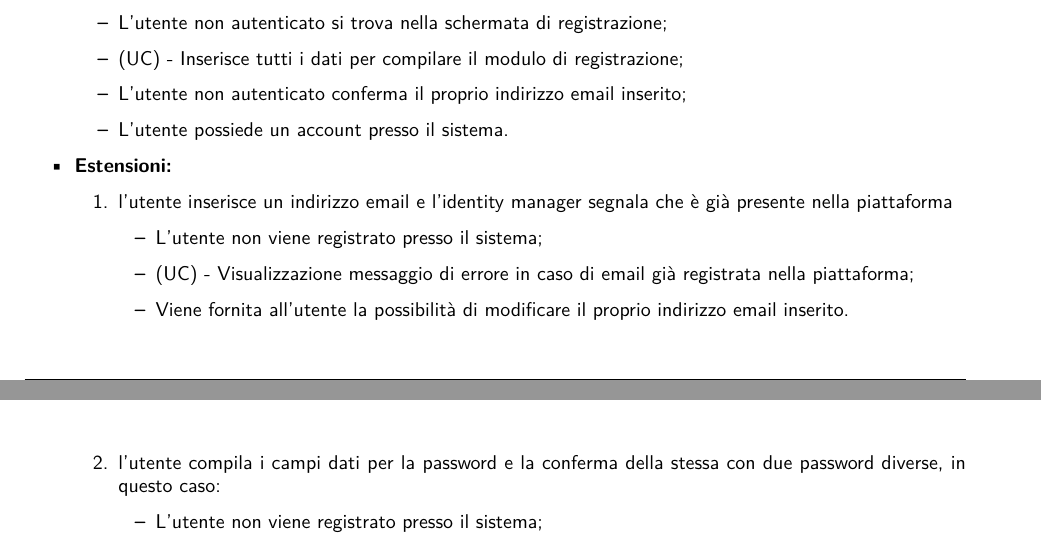
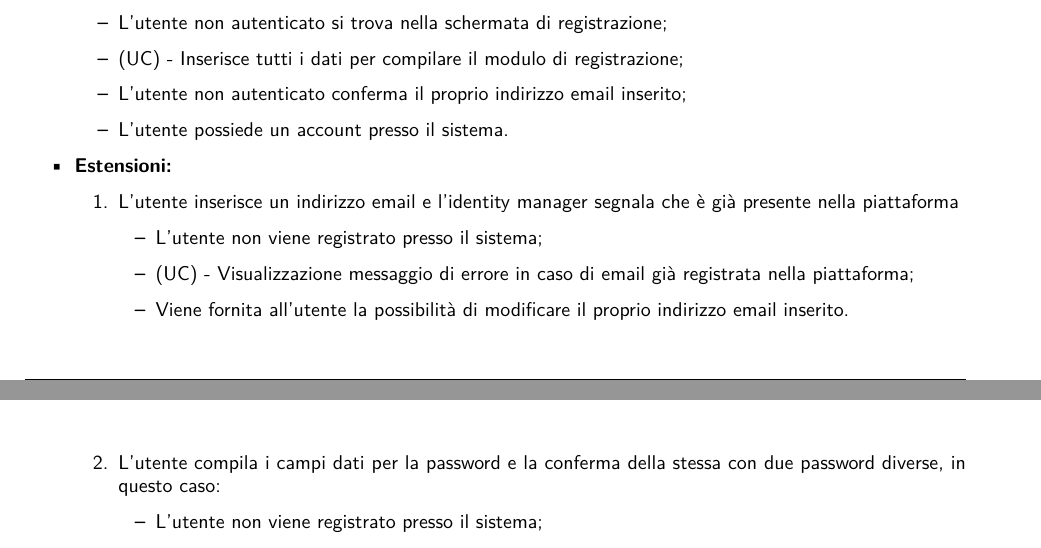
Before and after one commit to NotOnlyStudents/Documentazione, a LaTeX document (DocumentiPubblici/AnalisiDeiRequisiti/AnalisiDeiRequisiti_v1.9.tex, which reads DocumentiPubblici/AnalisiDeiRequisiti/Sezioni/CasiUso/AccessoAllaPiattaforma.tex): two parts of pages 11 and 12 of 61, joined at a grey line, cut so that both start at the same text. Compiled offline with pdfLaTeX.

Commit message:
Update AccessoAllaPiattaforma.tex
Sistemate due L

```diff
--- a/DocumentiPubblici/AnalisiDeiRequisiti/Sezioni/CasiUso/AccessoAllaPiattaforma.tex
+++ b/DocumentiPubblici/AnalisiDeiRequisiti/Sezioni/CasiUso/AccessoAllaPiattaforma.tex
@@ -22,13 +22,13 @@ L'utente non autenticato che non dispone di credenziali può registrarsi e acced
 	\end{itemize}
 	\item \textbf{Estensioni:}
 	\begin{enumerate}
-		\item l'utente inserisce un indirizzo email e l'identity manager segnala che è già presente nella piattaforma
+		\item L'utente inserisce un indirizzo email e l'identity manager segnala che è già presente nella piattaforma
 		\begin{itemize}
 			\item L'utente non viene registrato presso il sistema;
 			\item (UC) - Visualizzazione messaggio di errore in caso di email già registrata nella piattaforma;
 			\item Viene fornita all'utente la possibilità di modificare il proprio indirizzo email inserito.
 		\end{itemize}
-		\item l'utente compila i campi dati per la password e la conferma della stessa con due password diverse, in questo caso:
+		\item L'utente compila i campi dati per la password e la conferma della stessa con due password diverse, in questo caso:
 		\begin{itemize}
 			\item L'utente non viene registrato presso il sistema;
 			\item L'identity manager segnala che le due password inserite non coincidono;
```
